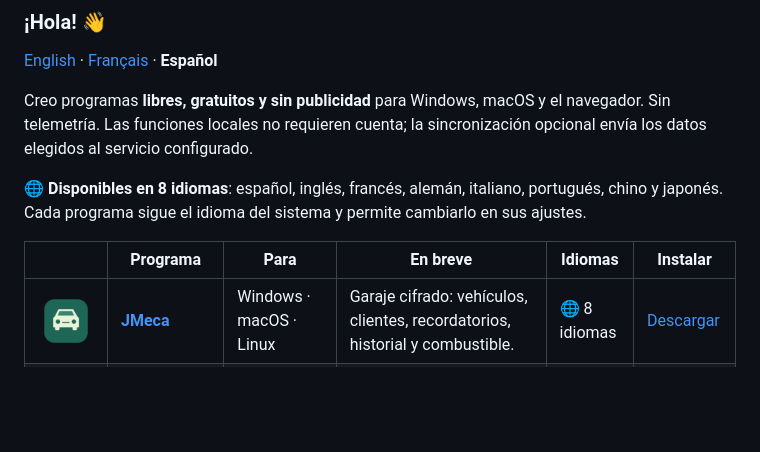
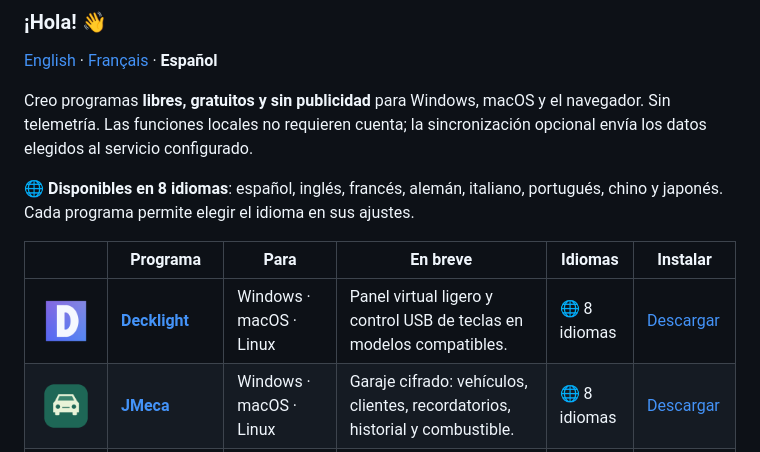
Before and after one commit to jeremdevgit/jeremdevgit, a Markdown page: README.es.md, the part around the change. Drawn GitHub-style; pictures changed too: images/decklight.png (added); blank space fills up the shorter version.

```diff
--- a/README.es.md
+++ b/README.es.md
@@ -4,10 +4,11 @@
 
 Creo programas **libres, gratuitos y sin publicidad** para Windows, macOS y el navegador. Sin telemetría. Las funciones locales no requieren cuenta; la sincronización opcional envía los datos elegidos al servicio configurado.
 
-🌐 **Disponibles en 8 idiomas**: español, inglés, francés, alemán, italiano, portugués, chino y japonés. Cada programa sigue el idioma del sistema y permite cambiarlo en sus ajustes.
+🌐 **Disponibles en 8 idiomas**: español, inglés, francés, alemán, italiano, portugués, chino y japonés. Cada programa permite elegir el idioma en sus ajustes.
 
 | | Programa | Para | En breve | Idiomas | Instalar |
 |:-:|---|---|---|---|---|
+| <img src="images/decklight.png" width="48" alt=""> | **[Decklight](https://github.com/jeremdevgit/decklight)** | Windows · macOS · Linux | Panel virtual ligero y control USB de teclas en modelos compatibles. | 🌐 8 idiomas | [Descargar](https://github.com/jeremdevgit/decklight/releases/tag/v0.1.0) |
 | <img src="images/jmeca.png" width="48" alt=""> | **[JMeca](https://github.com/jeremdevgit/jmeca)** | Windows · macOS · Linux | Garaje cifrado: vehículos, clientes, recordatorios, historial y combustible. | 🌐 8 idiomas | [Descargar](https://github.com/jeremdevgit/jmeca/releases/tag/v0.1.1-beta.2) |
 | <img src="images/carnet-de-notes.png" width="48" alt=""> | **[Carnet de notes](https://github.com/jeremdevgit/carnet-rust)** | Windows | Notas locales cifradas, interfaz inspirada en Liquid Glass y sincronización Joplin/Nextcloud experimental. | 🌐 8 idiomas | [Descargar ZIP](https://github.com/jeremdevgit/carnet-rust/releases/latest) |
 | <img src="images/boite-a-outils.png" width="48" alt=""> | **[Boîte à outils](https://github.com/jeremdevgit/boite-a-outils)** | Windows · macOS | Cuida tu ordenador sin romper nada: inicio, limpieza, ajustes ocultos, hardware, sensores, historial reversible. | 🌐 8 idiomas | [Descargar](https://github.com/jeremdevgit/boite-a-outils/releases/latest) |
```
Also changed, not shown: README.fr.md (+2 -1 lines), README.md (+2 -1 lines).
